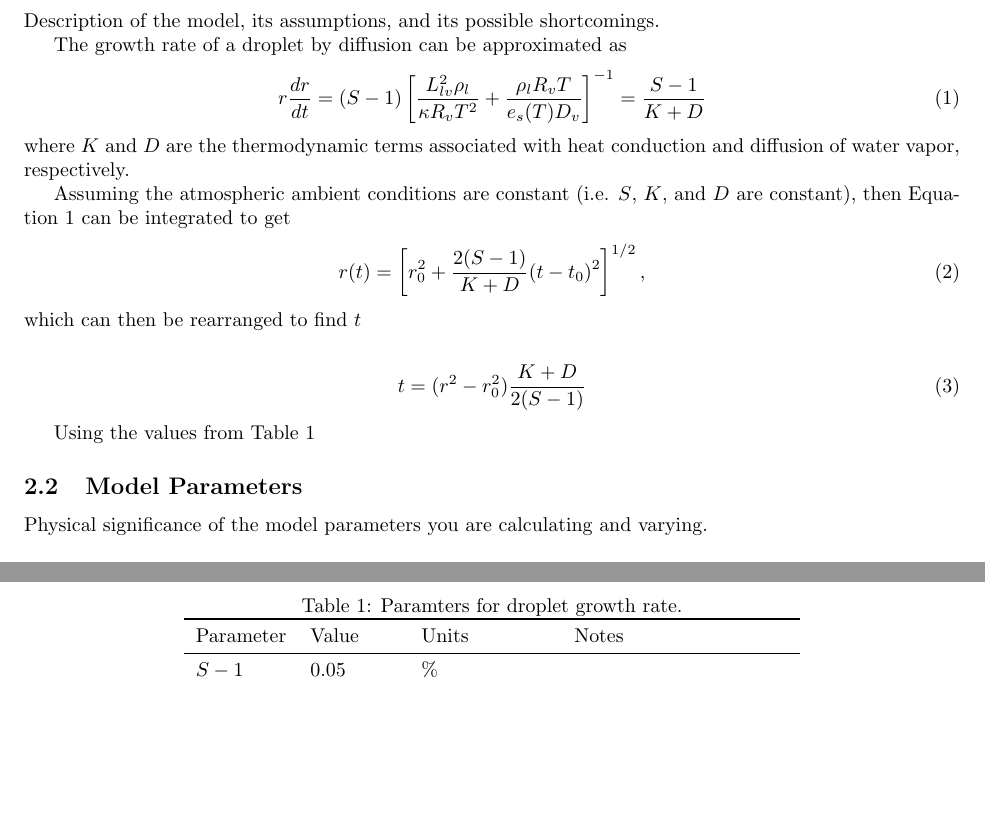
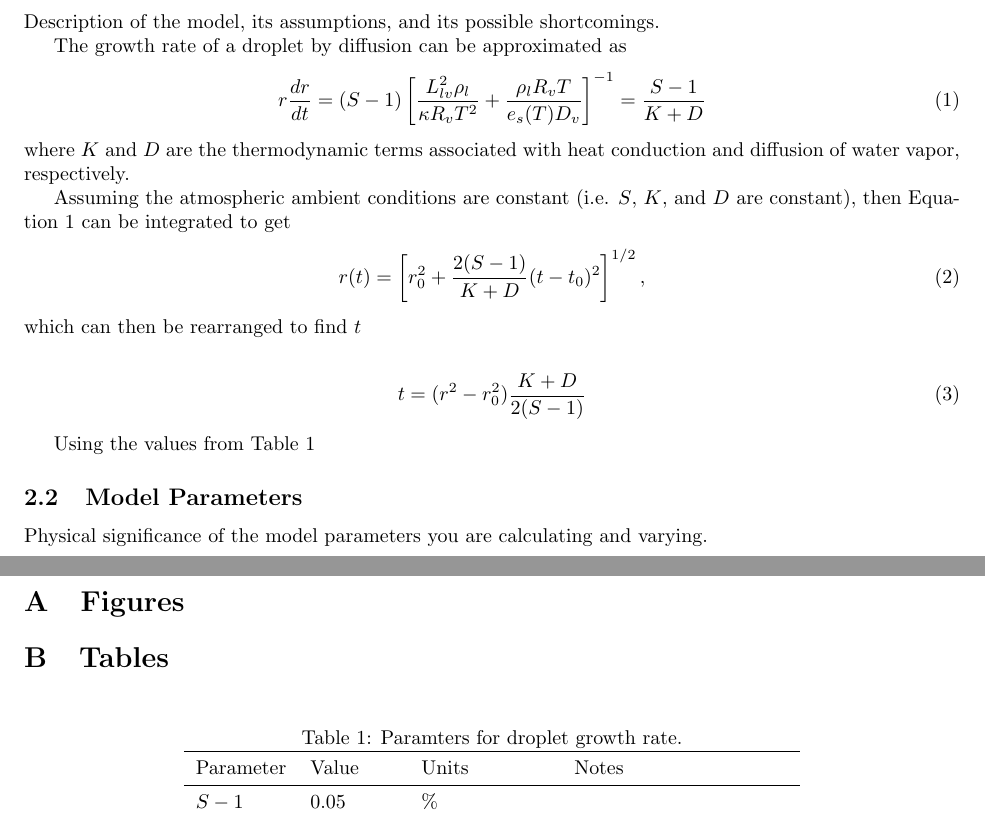
Before and after one commit to dplarson/SIO217A_Cloud_Nucleation, a LaTeX document (report.tex): two parts of pages 1 and 2 of 2, joined at a grey line, cut so that both start at the same text, the shorter picture padded with empty space. Compiled offline with pdfLaTeX.

Commit message:
Move table and figures to appendix

```diff
--- a/report.tex
+++ b/report.tex
@@ -61,3 +61,6 @@ which can then be rearranged to find $t$
 
 Using the values from Table~\ref{tab:parameters}
 
+
+\subsection{Model Parameters}
+Physical significance of the model parameters you are calculating and varying.
@@ -64,3 +86,20 @@ Using the values from Table~\ref{tab:parameters}
+\bibliography{sources}
+\bibliographystyle{plain}
+
+
+%--------------------------------------------------
+% APPENDIX
+%--------------------------------------------------
+\appendix
+
+%-------------------------
+\section{Figures}
+
+
+
+%-------------------------
+\section{Tables}
+
 \begin{table}[h]
     \centering
     \caption{Paramters for droplet growth rate.}
@@ -110,6 +149,3 @@ Using the values from Table~\ref{tab:parameters}
     \end{tabular}
 \end{table}
 
-
-\subsection{Model Parameters}
-Physical significance of the model parameters you are calculating and varying.
```
Also changed, not shown: report.tex (41 more changed lines).
